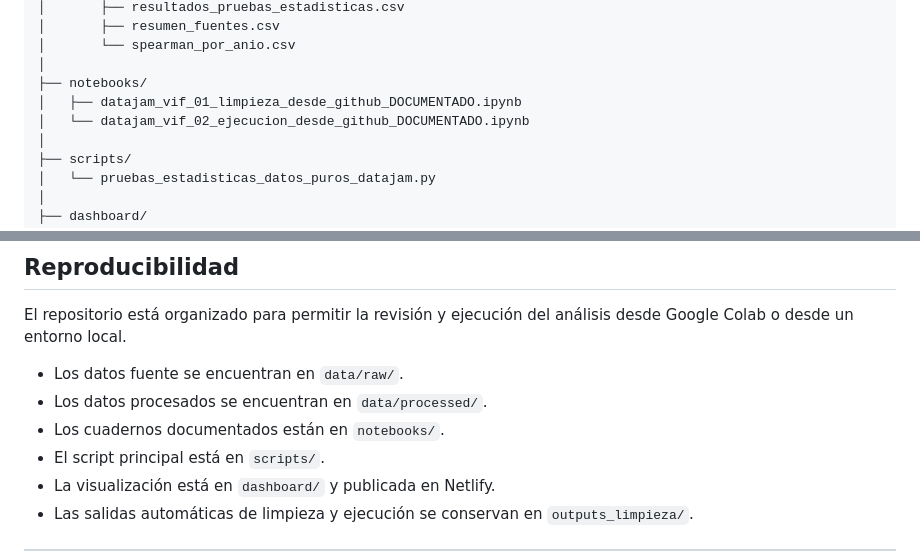
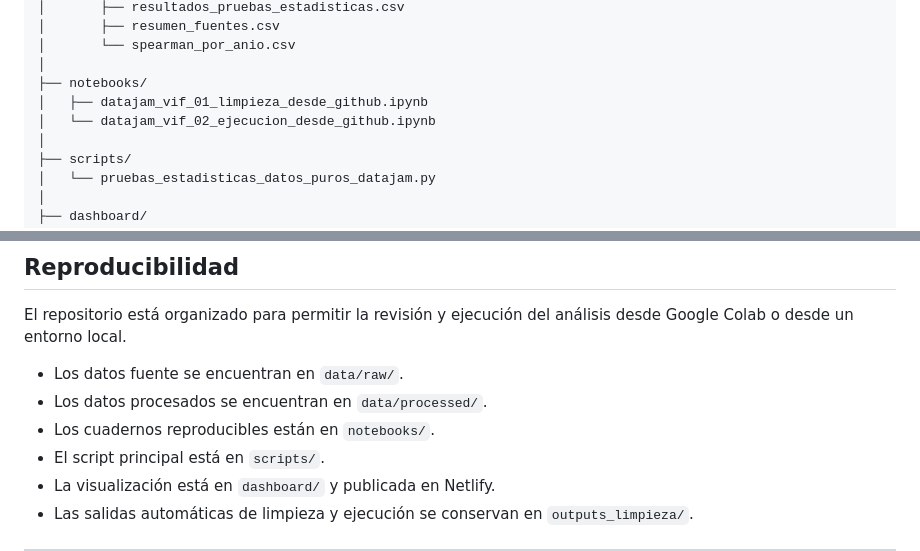
Before and after one commit to 00Jake00/convivedata-vif-bogota-2018-2025-Datajam, a Markdown page: README.md, 2 parts joined by grey strips. Drawn GitHub-style.

```diff
--- a/README.md
+++ b/README.md
@@ -50,8 +50,8 @@ El análisis se desarrolla a nivel territorial agregado por localidad y año, co
 │       └── spearman_por_anio.csv
 │
 ├── notebooks/
-│   ├── datajam_vif_01_limpieza_desde_github_DOCUMENTADO.ipynb
-│   └── datajam_vif_02_ejecucion_desde_github_DOCUMENTADO.ipynb
+│   ├── datajam_vif_01_limpieza_desde_github.ipynb
+│   └── datajam_vif_02_ejecucion_desde_github.ipynb
 │
 ├── scripts/
 │   └── pruebas_estadisticas_datos_puros_datajam.py
@@ -177,7 +177,7 @@ El repositorio está organizado para permitir la revisión y ejecución del aná
 
 * Los datos fuente se encuentran en `data/raw/`.
 * Los datos procesados se encuentran en `data/processed/`.
-* Los cuadernos documentados están en `notebooks/`.
+* Los cuadernos reproducibles están en `notebooks/`.
 * El script principal está en `scripts/`.
 * La visualización está en `dashboard/` y publicada en Netlify.
 * Las salidas automáticas de limpieza y ejecución se conservan en `outputs_limpieza/`.
```
Also changed, not shown: other parts of README.md (+2 -2 lines).
